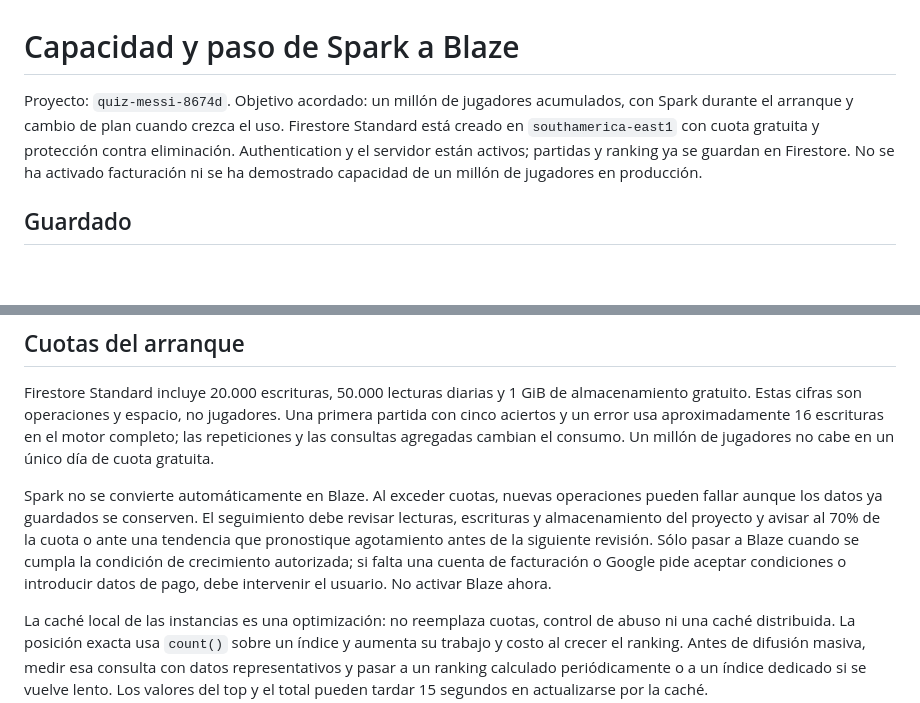
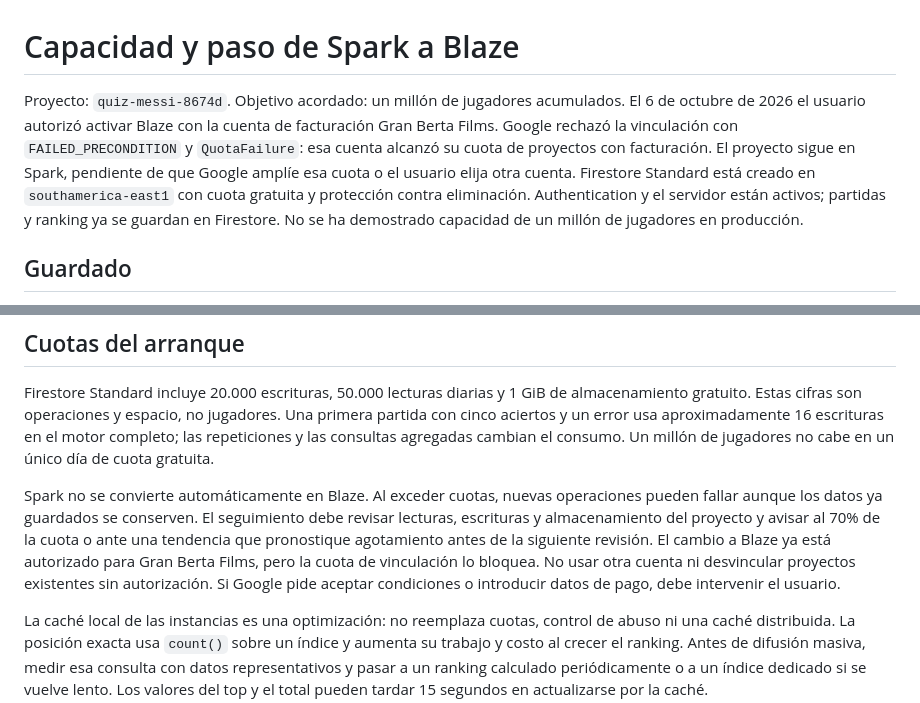
Before and after one commit to GB-Films/QUIZ-MESSI, a Markdown page: backend/SCALING.md, 2 parts joined by grey strips. Rendered like a GitHub page; blank space fills up the shorter version.

```diff
--- a/backend/SCALING.md
+++ b/backend/SCALING.md
@@ -1,6 +1,6 @@
 # Capacidad y paso de Spark a Blaze
 
-Proyecto: `quiz-messi-8674d`. Objetivo acordado: un millón de jugadores acumulados, con Spark durante el arranque y cambio de plan cuando crezca el uso. Firestore Standard está creado en `southamerica-east1` con cuota gratuita y protección contra eliminación. Authentication y el servidor están activos; partidas y ranking ya se guardan en Firestore. No se ha activado facturación ni se ha demostrado capacidad de un millón de jugadores en producción.
+Proyecto: `quiz-messi-8674d`. Objetivo acordado: un millón de jugadores acumulados. El 6 de octubre de 2026 el usuario autorizó activar Blaze con la cuenta de facturación Gran Berta Films. Google rechazó la vinculación con `FAILED_PRECONDITION` y `QuotaFailure`: esa cuenta alcanzó su cuota de proyectos con facturación. El proyecto sigue en Spark, pendiente de que Google amplíe esa cuota o el usuario elija otra cuenta. Firestore Standard está creado en `southamerica-east1` con cuota gratuita y protección contra eliminación. Authentication y el servidor están activos; partidas y ranking ya se guardan en Firestore. No se ha demostrado capacidad de un millón de jugadores en producción.
 
 ## Guardado
 
@@ -14,7 +14,7 @@ Las reglas bloquean a los jugadores y admiten sólo la identidad dedicada `quiz-
 
 Firestore Standard incluye 20.000 escrituras, 50.000 lecturas diarias y 1 GiB de almacenamiento gratuito. Estas cifras son operaciones y espacio, no jugadores. Una primera partida con cinco aciertos y un error usa aproximadamente 16 escrituras en el motor completo; las repeticiones y las consultas agregadas cambian el consumo. Un millón de jugadores no cabe en un único día de cuota gratuita.
 
-Spark no se convierte automáticamente en Blaze. Al exceder cuotas, nuevas operaciones pueden fallar aunque los datos ya guardados se conserven. El seguimiento debe revisar lecturas, escrituras y almacenamiento del proyecto y avisar al 70% de la cuota o ante una tendencia que pronostique agotamiento antes de la siguiente revisión. Sólo pasar a Blaze cuando se cumpla la condición de crecimiento autorizada; si falta una cuenta de facturación o Google pide aceptar condiciones o introducir datos de pago, debe intervenir el usuario. No activar Blaze ahora.
+Spark no se convierte automáticamente en Blaze. Al exceder cuotas, nuevas operaciones pueden fallar aunque los datos ya guardados se conserven. El seguimiento debe revisar lecturas, escrituras y almacenamiento del proyecto y avisar al 70% de la cuota o ante una tendencia que pronostique agotamiento antes de la siguiente revisión. El cambio a Blaze ya está autorizado para Gran Berta Films, pero la cuota de vinculación lo bloquea. No usar otra cuenta ni desvincular proyectos existentes sin autorización. Si Google pide aceptar condiciones o introducir datos de pago, debe intervenir el usuario.
 
 La caché local de las instancias es una optimización: no reemplaza cuotas, control de abuso ni una caché distribuida. La posición exacta usa `count()` sobre un índice y aumenta su trabajo y costo al crecer el ranking. Antes de difusión masiva, medir esa consulta con datos representativos y pasar a un ranking calculado periódicamente o a un índice dedicado si se vuelve lento. Los valores del top y el total pueden tardar 15 segundos en actualizarse por la caché.
 
```
Also changed, not shown: README.md (+1 -1 lines).
